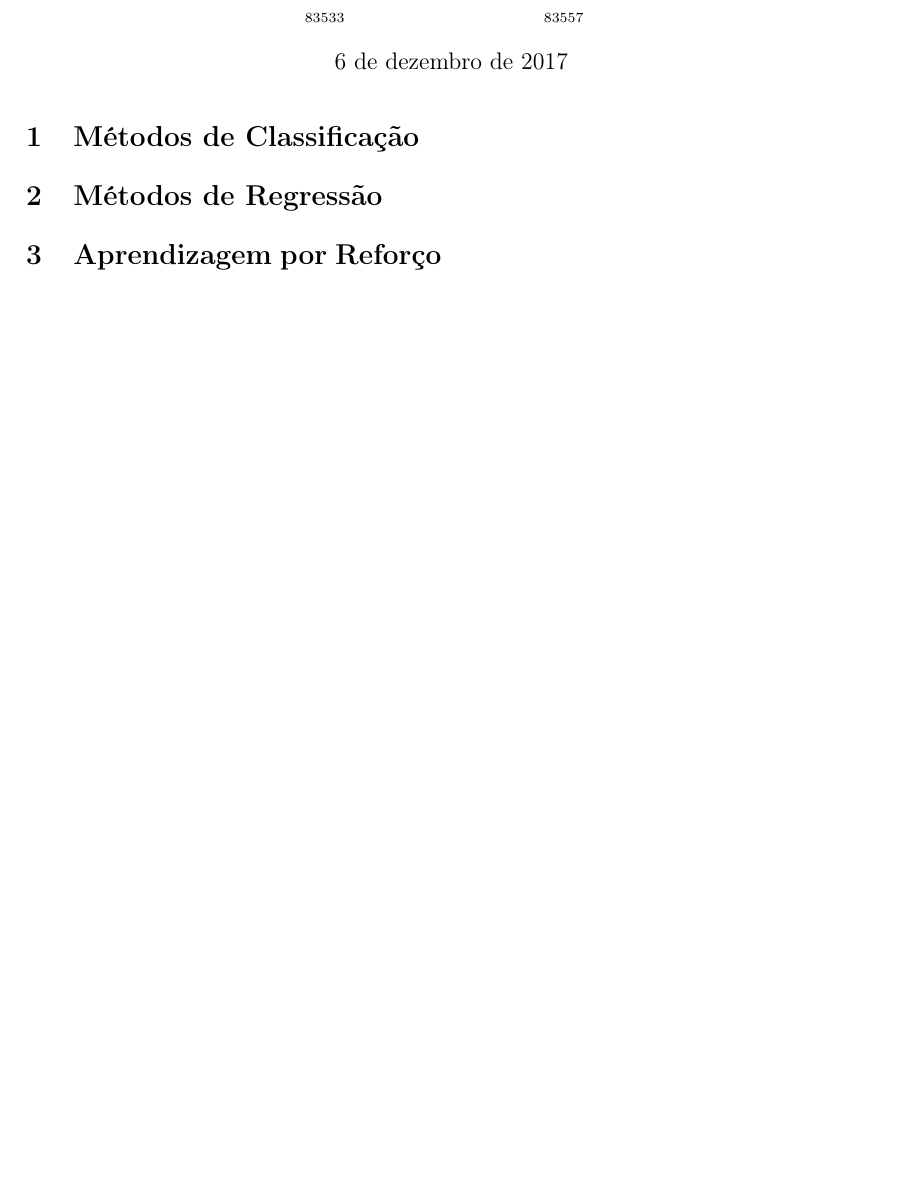
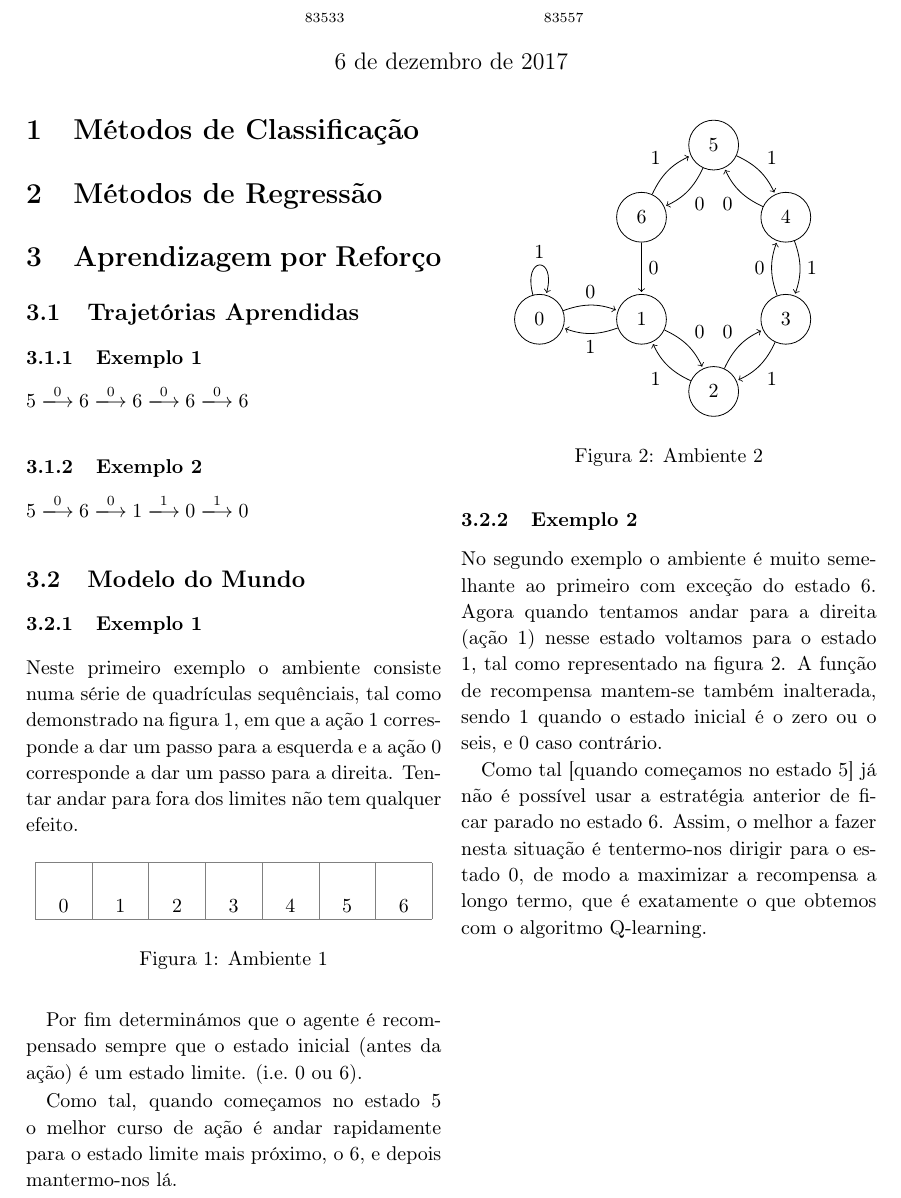
Before and after one commit to RicardoBrancas/LEIC, a LaTeX document (report.tex): part of the page, cut so that both start at the same text, the shorter picture padded with empty space. Compiled offline with pdfLaTeX.

Commit message:
Added report, part 3

```diff
--- a/report.tex
+++ b/report.tex
@@ -1,9 +1,13 @@
-\documentclass[a4paper]{article}
+\documentclass[a4paper,twocolumn]{article}
 \usepackage[margin=3cm]{geometry}
 \usepackage[portuguese]{babel}
 \usepackage[utf8]{inputenc}
 \usepackage[T1]{fontenc}
-\usepackage{multicol}
+\usepackage{extarrows}
+\usepackage{tikz}
+\usepackage{float}
+
+\usetikzlibrary{automata,positioning,calc}
 
 \linespread{1.1}
 
@@ -13,13 +17,82 @@
 \begin{document}
     \maketitle
 
-    \begin{multicols}{2}
     \section{Métodos de Classificação}
 
     \section{Métodos de Regressão}
 
     \section{Aprendizagem por Reforço}
+    \subsection{Trajetórias Aprendidas}
+    \subsubsection{Exemplo 1}
+    $ 5 \xlongrightarrow{0} 6 \xlongrightarrow{0} 6 \xlongrightarrow{0} 6 \xlongrightarrow{0} 6 $
 
-    \end{multicols}
+    \subsubsection{Exemplo 2}
+    $ 5 \xlongrightarrow{0} 6 \xlongrightarrow{0} 1 \xlongrightarrow{1} 0 \xlongrightarrow{1} 0 $
+
+
+    \subsection{Modelo do Mundo}
+    \subsubsection{Exemplo 1}
+    Neste primeiro exemplo o ambiente consiste numa série de quadrículas sequênciais, tal como demonstrado na
+    figura~\ref{fig:amb1}, em que a ação $1$ corresponde a dar um passo para a esquerda e a ação $0$ corresponde a
+    dar um passo para a direita. Tentar andar para fora dos limites não tem qualquer efeito.
+
+    \begin{figure}[H]
+        \centering
+        \begin{tikzpicture}
+            \draw[step=1cm,gray,very thin] (0,0) grid (7,1);
+            \foreach \x in {0,1,2,3,4,5,6}
+            {
+            \pgfmathparse{\x+0.5}
+            \xdef\pos{\pgfmathresult}
+            \draw (\pos cm,0pt) -- (\pos cm,0pt) node[anchor=south] {$\x$};
+            }
+        \end{tikzpicture}
+        \caption{Ambiente 1} \label{fig:amb1}
+    \end{figure}
+
+    Por fim determinámos que o agente é recompensado sempre que o estado
+    inicial (antes da ação) é um estado limite. (i.e.~0 ou 6).
+
+    Como tal, quando começamos no estado 5 o melhor curso de ação é andar rapidamente
+    para o estado limite mais próximo, o 6, e depois mantermo-nos lá.
+
+    \subsubsection{Exemplo 2}
+    No segundo exemplo o ambiente é muito semelhante ao primeiro com exceção do estado 6. Agora quando
+    tentamos andar para a direita (ação 1) nesse estado voltamos para o estado 1, tal como representado na figura~\ref{fig:amb2}.
+    A função de recompensa mantem-se também inalterada, sendo 1 quando o estado inicial é o zero ou o seis, e
+    0 caso contrário.
+
+    Como tal [quando começamos no estado 5] já não é possível usar a estratégia anterior de ficar parado no estado 6.
+    Assim, o melhor a fazer nesta situação é tentermo-nos dirigir para o estado 0, de modo a maximizar a recompensa a
+    longo termo, que é exatamente o que obtemos com o algoritmo Q-learning.
+
+    \begin{figure}
+        \centering
+        \begin{tikzpicture}[shorten >=1pt,node distance=1.8cm,on grid,auto]
+            \node[state] (q_0)   {0};
+            \node[state] (q_1) [right=of q_0] {1};
+            \node[state] (q_2) [below right=of q_1]   {2};
+            \node[state] (q_3) [above right=of q_2]   {3};
+            \node[state] (q_4) [above=of q_3]   {4};
+            \node[state] (q_5) [above left=of q_4]   {5};
+            \node[state] (q_6) [below left=of q_5]   {6};
+            \path[->]
+            (q_0) edge [bend left=20] node {0} (q_1)
+                  edge [loop above] node {1} ()
+            (q_1) edge [bend left=20] node {0} (q_2)
+                  edge [bend left=20] node {1} (q_0)
+            (q_2) edge [bend left=20] node {0} (q_3)
+                  edge [bend left=20] node {1} (q_1)
+            (q_3) edge [bend left=20] node {0} (q_4)
+                  edge [bend left=20] node {1} (q_2)
+            (q_4) edge [bend left=20] node {0} (q_5)
+                  edge [bend left=20] node {1} (q_3)
+            (q_5) edge [bend left=20] node {0} (q_6)
+                  edge [bend left=20] node {1} (q_4)
+            (q_6) edge             node {0} (q_1)
+                  edge [bend left=20] node {1} (q_5);
+        \end{tikzpicture}
+        \caption{Ambiente 2} \label{fig:amb2}
+    \end{figure}
 
 \end{document}
```
Also changed, not shown: report.pdf.
